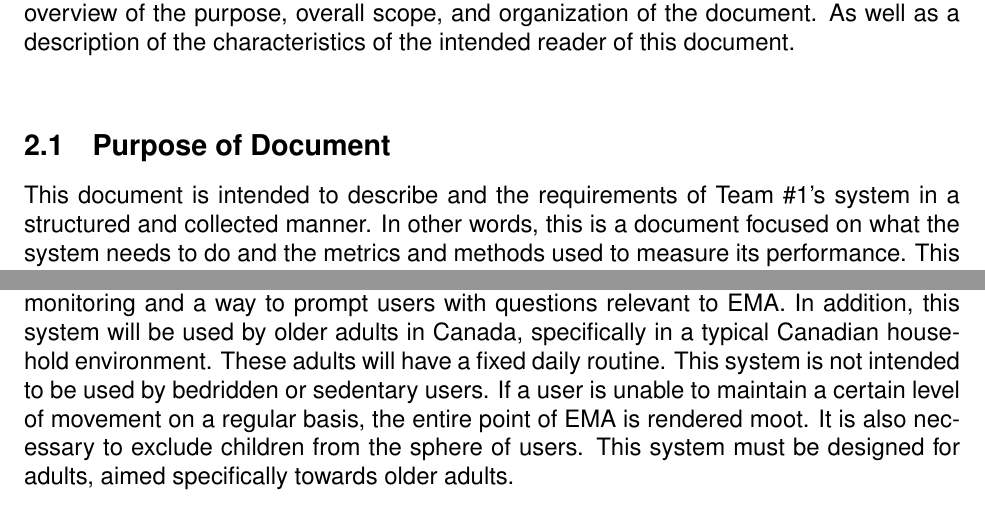
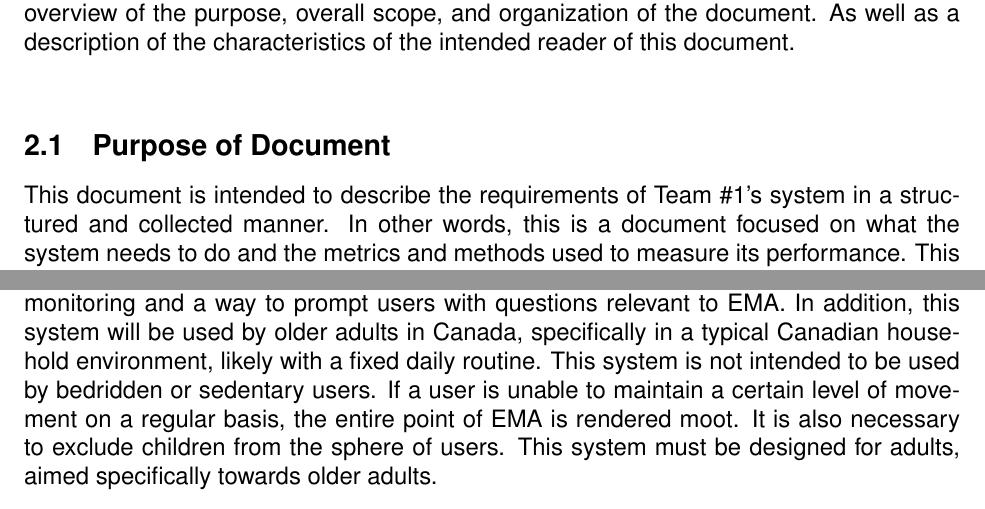
Before and after one commit to zakerl/Capstone_Project, a LaTeX document (docs/SRS/SRS.tex): two parts of page 9 of 29, joined at a grey line, cut so that both start at the same text. Compiled offline with pdfLaTeX.

Commit message:
typo corrections and minor additions

```diff
--- a/docs/SRS/SRS.tex
+++ b/docs/SRS/SRS.tex
@@ -341,13 +341,13 @@ This introductory section of the document is intended to provide a reader with a
 
 \subsection{Purpose of Document}
 
-This document is intended to describe and the requirements of Team \#1's system in a structured and collected manner. In other words, this is a document focused on what the system needs to do and the metrics and methods used to measure its performance. This groundwork is laid in a way to allow every individual who reads this document to understand the details essential to the requirements of this system.\\
+This document is intended to describe the requirements of Team \#1's system in a structured and collected manner. In other words, this is a document focused on what the system needs to do and the metrics and methods used to measure its performance. This groundwork is laid in a way to allow every individual who reads this document to understand the details essential to the requirements of this system.\\
 
 Additional purposes of this document are to plan for the design stage of the project, foster effective communication between members of the team, and to establish reference material to which team members will be able to refer back to at later stages in the project should they need to acquire a higher-level view of the system.
 
 \subsection{Scope of Requirements}
 
-The scope requirements for a system which satisfies the goals of EMA must be defined properly. In the case of this project, the requirements must include a method of activity monitoring and a way to prompt users with questions relevant to EMA. In addition, this system will be used by older adults in Canada, specifically in a typical Canadian household environment. These adults will have a fixed daily routine. This system is not intended to be used by bedridden or sedentary users. If a user is unable to maintain a certain level of movement on a regular basis, the entire point of EMA is rendered moot. It is also necessary to exclude children from the sphere of users. This system must be designed for adults, aimed specifically towards older adults.\\
+The scope requirements for a system which satisfies the goals of EMA must be defined properly. In the case of this project, the requirements must include a method of activity monitoring and a way to prompt users with questions relevant to EMA. In addition, this system will be used by older adults in Canada, specifically in a typical Canadian household environment, likely with a fixed daily routine. This system is not intended to be used by bedridden or sedentary users. If a user is unable to maintain a certain level of movement on a regular basis, the entire point of EMA is rendered moot. It is also necessary to exclude children from the sphere of users. This system must be designed for adults, aimed specifically towards older adults.\\
 
 \subsection{Characteristics of Intended Reader} \label{sec_IntendedReader}
 
```
Also changed, not shown: docs/SRS/SRS.pdf.
